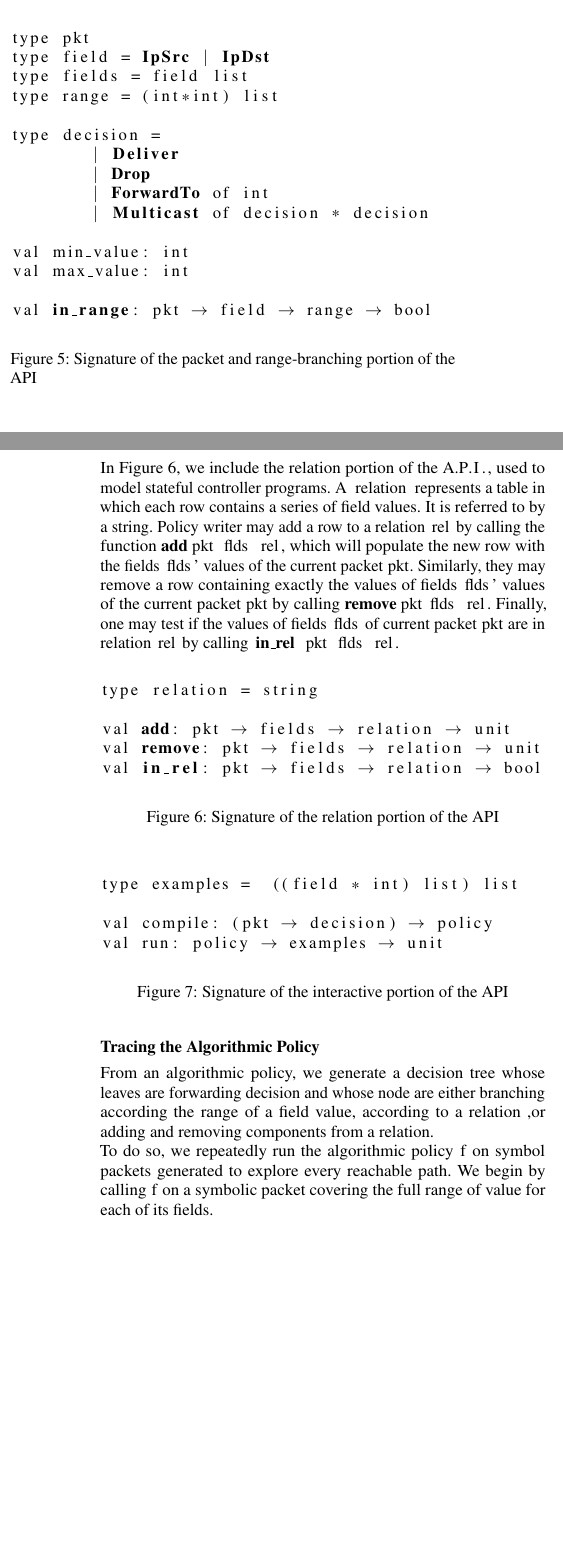
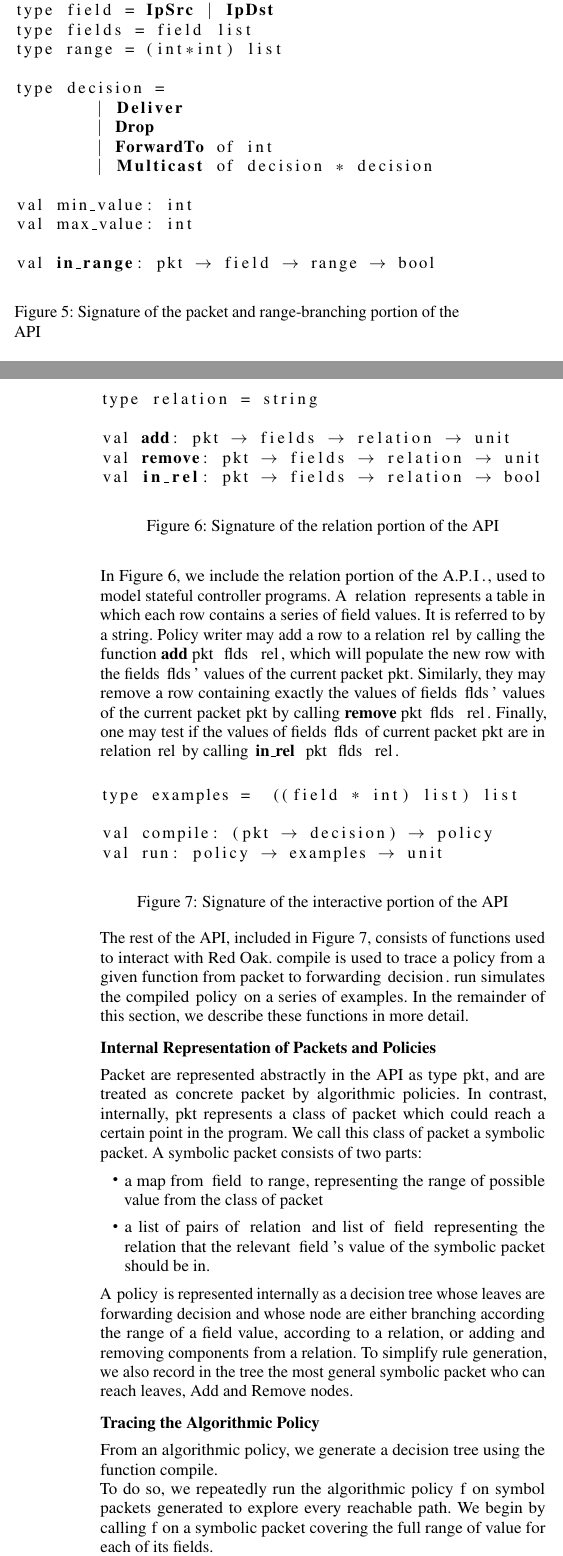
Before and after one commit to osavaryb/cos5982015, a LaTeX paper (draft.tex): two parts of the columns of pages 3 and 4 of 6, joined at a grey line, cut so that both start at the same text, the shorter picture padded with empty space. Compiled offline with pdfLaTeX; a missing font is replaced by an installed copy or a similar font.

Commit message:
internal representation

```diff
--- a/draft.tex
+++ b/draft.tex
@@ -258,11 +258,6 @@ Various composition operator may be built as host language function to combine m
 
 \subsection*{A.P.I.}
 In our model, algorithmic policies interact with packets through A.P.I function calls before returning a forwarding decision. We include in Figure~\ref{fig:range_api} the core of our \lstinline|A.P.I.|.
-\lstinline|field| enumerates the different fields of a packet. It can be extended to represent more fields of a packet's header. Associated with \lstinline|field| are \lstinline|range|s, possible values taken by a certain packet's field, within a given minimum value \lstinline|min_value| and maximum value \lstinline|max_value|. \lstinline|range| consists of list of integer pairs, representing a collection of intervals whose union correspond to the range of values of a packet. For simplicity, we consider integer fields here, but this could be extended, for example, to IP prefix, boolean flags, etc.
-
-\lstinline|forwarding_decision| enumerates the different forwarding decision which can be returned by an algorithmic policy. \lstinline|Deliver| forwards the packet to its destination, \lstinline|Drop| drops the packet, \lstinline|ForwardTo i| forwards the packet to a constant location \lstinline|i| and \lstinline|Multicast fd1 fd2| duplicates the packet and handles each according to \lstinline|fd1| and \lstinline|fd2| respectively.
-
-Algorithmic policy may base their forwarding decision on the result of calling the \lstinline|in_range pkt fld r|, which returns whether value of packet \lstinline|pkt| at field \lstinline|fld| is in the range \lstinline|r|.
 
 \begin{figure}[ht]
   \begin{lstlisting}[mathescape]
@@ -288,6 +283,7 @@ val in_range: pkt $\rightarrow$ field $\rightarrow$ range $\rightarrow$ bool
 \end{figure}
 
 
+\lstinline|field| enumerates the different fields of a packet. It can be extended to represent more fields of a packet's header. Associated with \lstinline|field| are \lstinline|range|s, possible values taken by a certain packet's field, within a given minimum value \lstinline|min_value| and maximum value \lstinline|max_value|. \lstinline|range| consists of list of integer pairs, representing a collection of intervals whose union correspond to the range of values of a packet. For simplicity, we consider integer fields here, but this could be extended, for example, to IP prefix, boolean flags, etc.
 
-In Figure~\ref{fig:rel_api}, we include the relation portion of the \lstinline|A.P.I.|, used to model stateful controller programs. A \lstinline|relation| represents a table in which each row contains a series of field values. It is referred to by a string. Policy writer may add a row to a relation \lstinline|rel| by calling the function \lstinline|add pkt flds rel|, which will populate the new row with the fields \lstinline|flds|' values of the current packet \lstinline|pkt|. Similarly, they may remove a row containing exactly the values of fields \lstinline|flds|' values of the current packet \lstinline|pkt| by calling \lstinline|remove pkt flds rel|. Finally, one may test if the values of fields \lstinline|flds| of current packet \lstinline|pkt| are in relation \lstinline|rel| by calling \lstinline|in_rel pkt flds rel|.
+\lstinline|forwarding_decision| enumerates the different forwarding decision which can be returned by an algorithmic policy. \lstinline|Deliver| forwards the packet to its destination, \lstinline|Drop| drops the packet, \lstinline|ForwardTo i| forwards the packet to a constant location \lstinline|i| and \lstinline|Multicast fd1 fd2| duplicates the packet and handles each according to \lstinline|fd1| and \lstinline|fd2| respectively.
 
@@ -307,6 +303,7 @@ val in_rel: pkt $\rightarrow$ fields $\rightarrow$ relation $\rightarrow$ bool
 \end{figure}
 
 
+In Figure~\ref{fig:rel_api}, we include the relation portion of the \lstinline|A.P.I.|, used to model stateful controller programs. A \lstinline|relation| represents a table in which each row contains a series of field values. It is referred to by a string. Policy writer may add a row to a relation \lstinline|rel| by calling the function \lstinline|add pkt flds rel|, which will populate the new row with the fields \lstinline|flds|' values of the current packet \lstinline|pkt|. Similarly, they may remove a row containing exactly the values of fields \lstinline|flds|' values of the current packet \lstinline|pkt| by calling \lstinline|remove pkt flds rel|. Finally, one may test if the values of fields \lstinline|flds| of current packet \lstinline|pkt| are in relation \lstinline|rel| by calling \lstinline|in_rel pkt flds rel|.
 
 
 \begin{figure}[ht]
@@ -321,8 +318,23 @@ val run: policy $\rightarrow$ examples $\rightarrow$ unit
   \label{fig:build_api}
 \end{figure}
 
+
+The rest of the API, included in Figure~\ref{fig:build_api}, consists of functions used to interact with Red Oak. \lstinline|compile| is used to trace a policy from a given function from packet to forwarding \lstinline|decision|. \lstinline|run| simulates the compiled \lstinline|policy| on a series of \lstinline|examples|. In the remainder of this section, we describe these functions in more detail.
+
+\subsection*{Internal Representation of Packets and Policies}
+
+Packet are represented abstractly in the API as type \lstinline|pkt|, and are treated as concrete packet by algorithmic policies. In contrast, internally, \lstinline|pkt| represents a class of packet which could reach a certain point in the program. We call this class of packet a symbolic packet.
+A symbolic packet consists of two parts:
+\begin{itemize}
+\item a map from \lstinline|field| to \lstinline|range|, representing the range of possible value from the class of packet
+  \item a list of pairs of \lstinline|relation| and list of \lstinline|field| representing the relation that the relevant \lstinline|field|'s value of the symbolic packet should be in.
+  \end{itemize}
+
+A \lstinline|policy| is represented internally as a decision tree whose leaves are forwarding decision and whose node are either branching according the range of a field value, according to a relation, or adding and removing components from a relation. To simplify rule generation, we also record in the tree the most general symbolic packet who can reach leaves, \lstinline|Add| and \lstinline|Remove| nodes.
+
+
 \subsection*{Tracing the Algorithmic Policy}
-From an algorithmic policy, we generate a decision tree  whose leaves are forwarding decision and whose node are either branching according the range of a field value, according to a relation ,or adding and removing components from a relation.
+From an algorithmic policy, we generate a decision tree using the function \lstinline|compile|.
 
 \begin{figure*}[ht]
 \begin{lstlisting}[mathescape]
```
Also changed, not shown: draft.tex (2 more changed lines).
